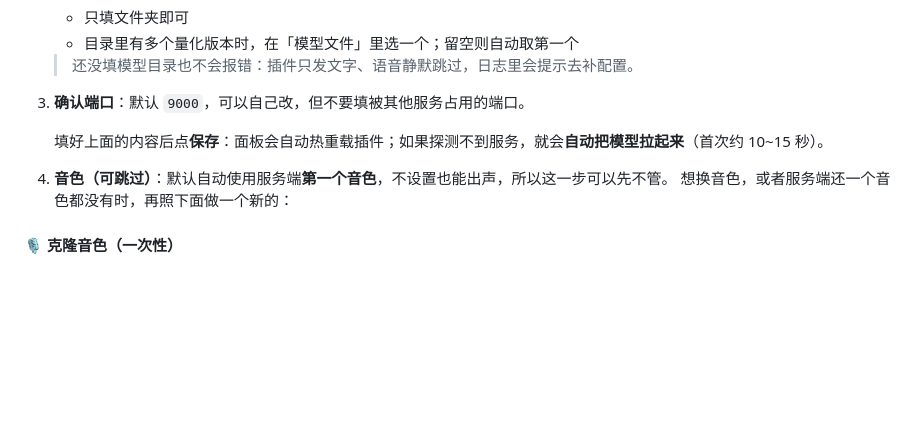
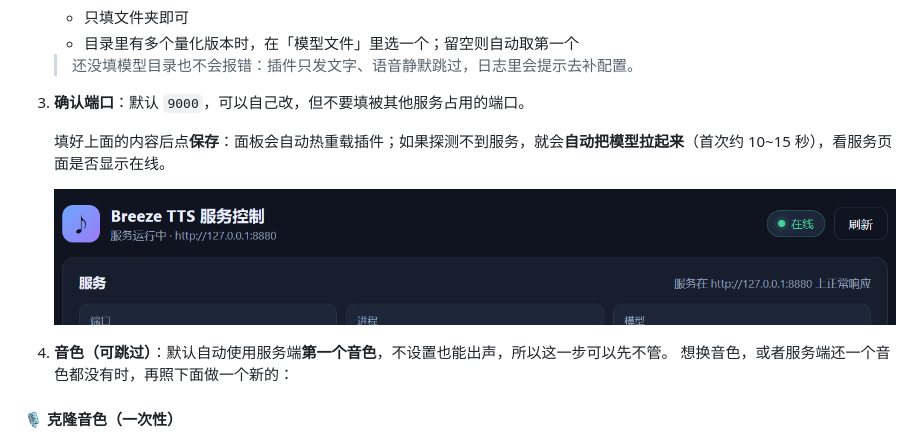
Before and after one commit to Unknown-Future1/astrbot_plugin_breeze_tts, a Markdown page: README.md, the part around the change. GitHub-like rendering; pictures changed too: docs/service-online.png (added); blank space fills up the shorter version.

Commit message:
docs(1.3.0): 第 3 步补「保存后服务在线」截图
- 新增 docs/service-online.png，放在确认端口/保存的说明下面

```diff
--- a/README.md
+++ b/README.md
@@ -83,7 +83,9 @@
 
 3. **确认端口**：默认 `9000`，可以自己改，但不要填被其他服务占用的端口。
 
-   填好上面的内容后点**保存**：面板会自动热重载插件；如果探测不到服务，就会**自动把模型拉起来**（首次约 10~15 秒）。
+   填好上面的内容后点**保存**：面板会自动热重载插件；如果探测不到服务，就会**自动把模型拉起来**（首次约 10~15 秒），看服务页面是否显示在线。
+
+   ![保存后服务显示在线](docs/service-online.png)
 
 4. **音色（可跳过）**：默认自动使用服务端**第一个音色**，不设置也能出声，所以这一步可以先不管。
    想换音色，或者服务端还一个音色都没有时，再照下面做一个新的：
```
